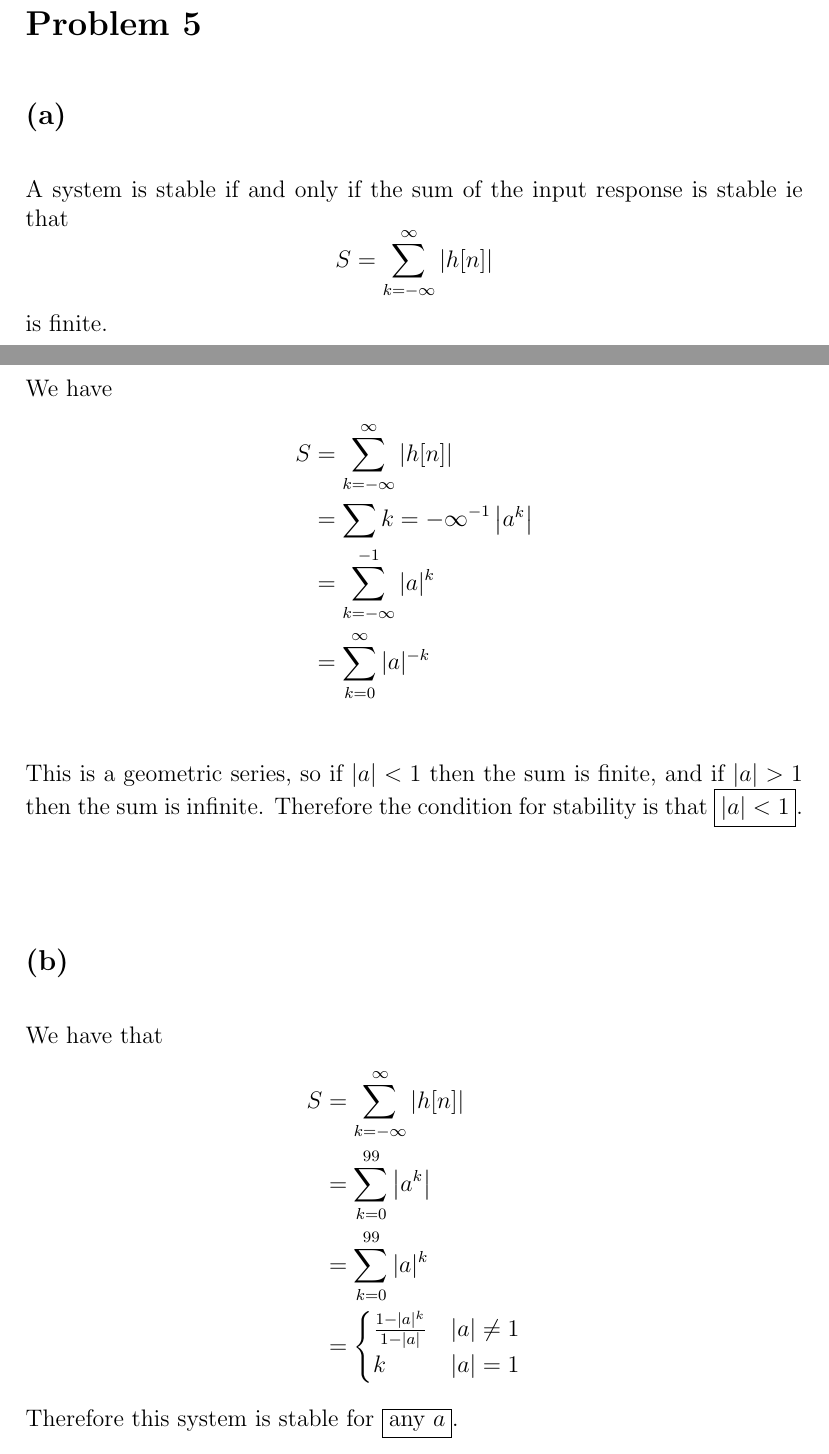
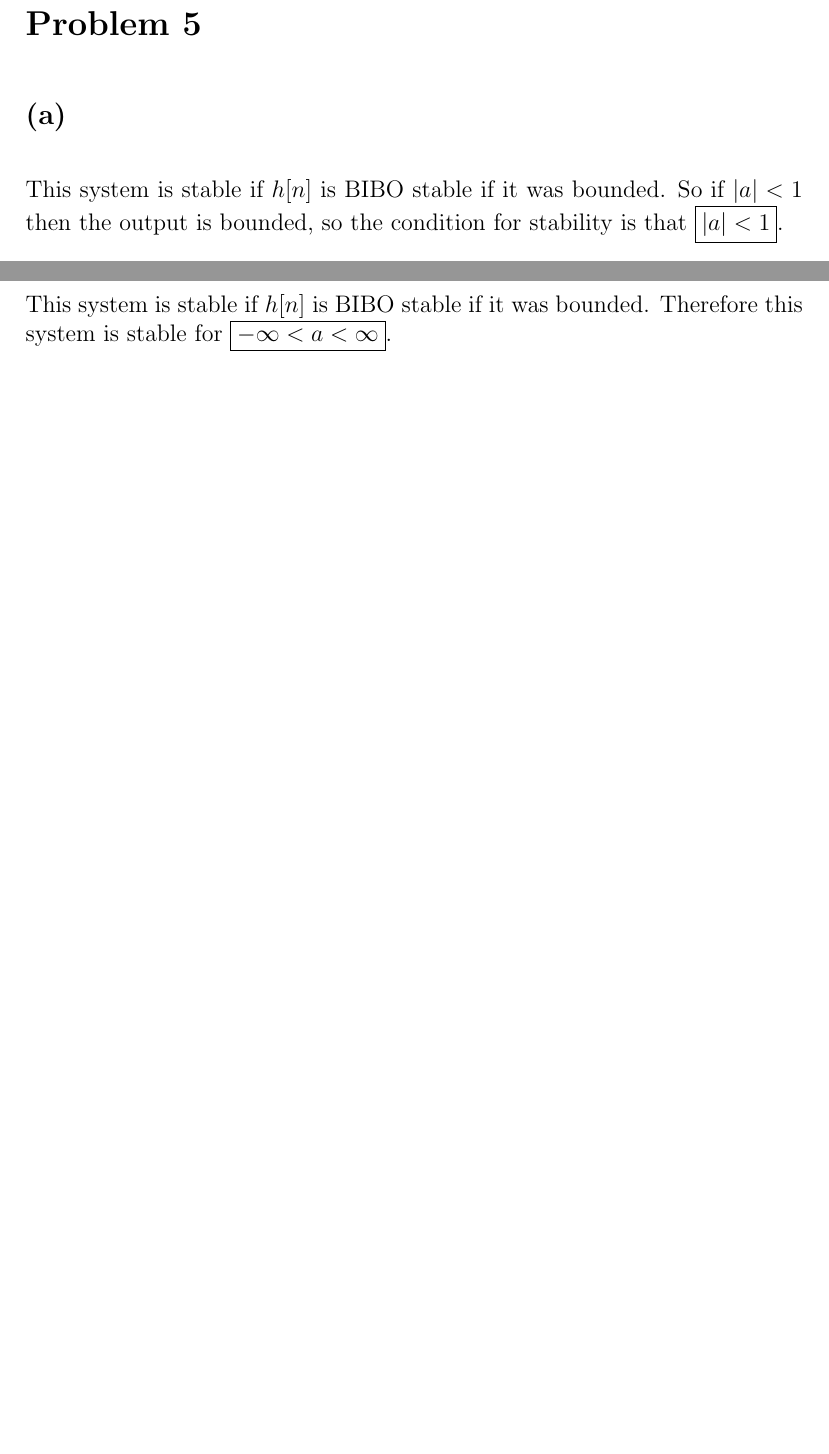
Before and after one commit to HighSpeeds/ECE113, a LaTeX problem sheet (HW2/file.tex): two parts of pages 9 and 10 of 12 before the commit and two parts of pages 9 and 10 of 10 after it, joined at a grey line, cut so that both start at the same text, the shorter picture padded with empty space. Compiled offline with pdfLaTeX.

Commit message:
Finished

```diff
--- a/HW2/file.tex
+++ b/HW2/file.tex
@@ -164,29 +164,11 @@ The system is relaxed since given an input that goes to $0$ as $n\to\infty$, the
 also goes to $0$ since it only depends on the input at index $n$.
 \section*{Problem 5}
 \subsection*{(a)}
-A system is stable if and only if the sum of the input response is stable
-ie that
-$$S=\sum_{k=-\infty}^{\infty}|h[n]|$$
-is finite.\\\\
-We have
-\begin{align*}
-    S&=\sum_{k=-\infty}^{\infty}|h[n]|\\
-    &=\sum{k=-\infty}^{-1}\left|a^k\right|\\
-    &=\sum_{k=-\infty}^{-1}|a|^k\\
-    &=\sum_{k=0}^{\infty}|a|^{-k}\\
-\end{align*}
-This is a geometric series, so if $|a|<1$ then the sum is finite, and if $|a|>1$ then the sum is infinite. Therefore
+
+This system is stable if $h[n]$ is BIBO stable if it was bounded.
+So if $|a|<1$ then the output is bounded, so
 the condition for stability is that $\boxed{|a|<1}$.\\\\
 \subsection*{(b)}
-We have that
-\begin{align*}
-    S&=\sum_{k=-\infty}^{\infty}|h[n]|\\
-    &=\sum_{k=0}^{99}\left|a^k\right|\\
-    &=\sum_{k=0}^{99}|a|^k\\
-    &=\begin{cases}
-        \frac{1-|a|^k}{1-|a|} & |a|\neq1\\
-        k & |a|=1
-    \end{cases}
-\end{align*}
-Therefore this system is stable for $\boxed{\text{any }a}$.
+
+This system is stable if $h[n]$ is BIBO stable if it was bounded. Therefore this system is stable for $\boxed{-\infty<a<\infty}$.
 \subsection*{(c)}
```
Also changed, not shown: HW2/file.pdf, HW2/file.tex (26 more changed lines), 6 other files.
